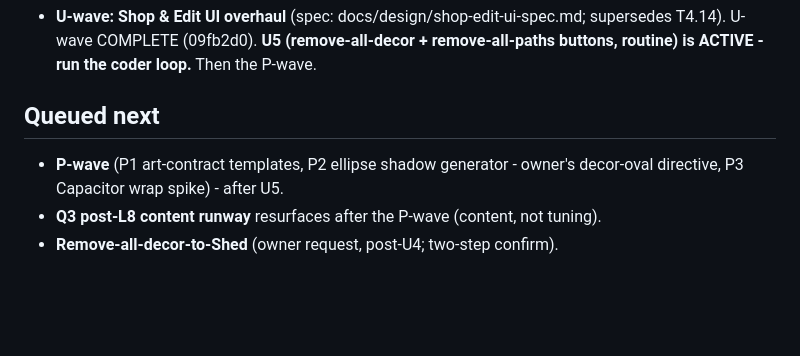
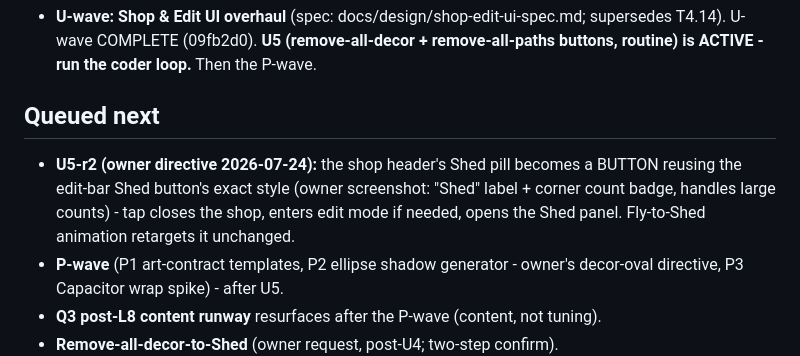
Before and after one commit to robfernandez066/littleacres, a Markdown page: docs/status.md, the part around the change. Rendered like a GitHub page; blank space fills up the shorter version.

Commit message:
docs: U-wave complete, spec U5(+r1 addendum), queue U5-r2 shed button

```diff
--- a/docs/status.md
+++ b/docs/status.md
@@ -10,6 +10,7 @@
 
 ## Queued next
 
+- **U5-r2 (owner directive 2026-07-24):** the shop header's Shed pill becomes a BUTTON reusing the edit-bar Shed button's exact style (owner screenshot: "Shed" label + corner count badge, handles large counts) - tap closes the shop, enters edit mode if needed, opens the Shed panel. Fly-to-Shed animation retargets it unchanged.
 - **P-wave** (P1 art-contract templates, P2 ellipse shadow generator - owner's decor-oval directive, P3 Capacitor wrap spike) - after U5.
 - **Q3 post-L8 content runway** resurfaces after the P-wave (content, not tuning).
 - **Remove-all-decor-to-Shed** (owner request, post-U4; two-step confirm).
```
